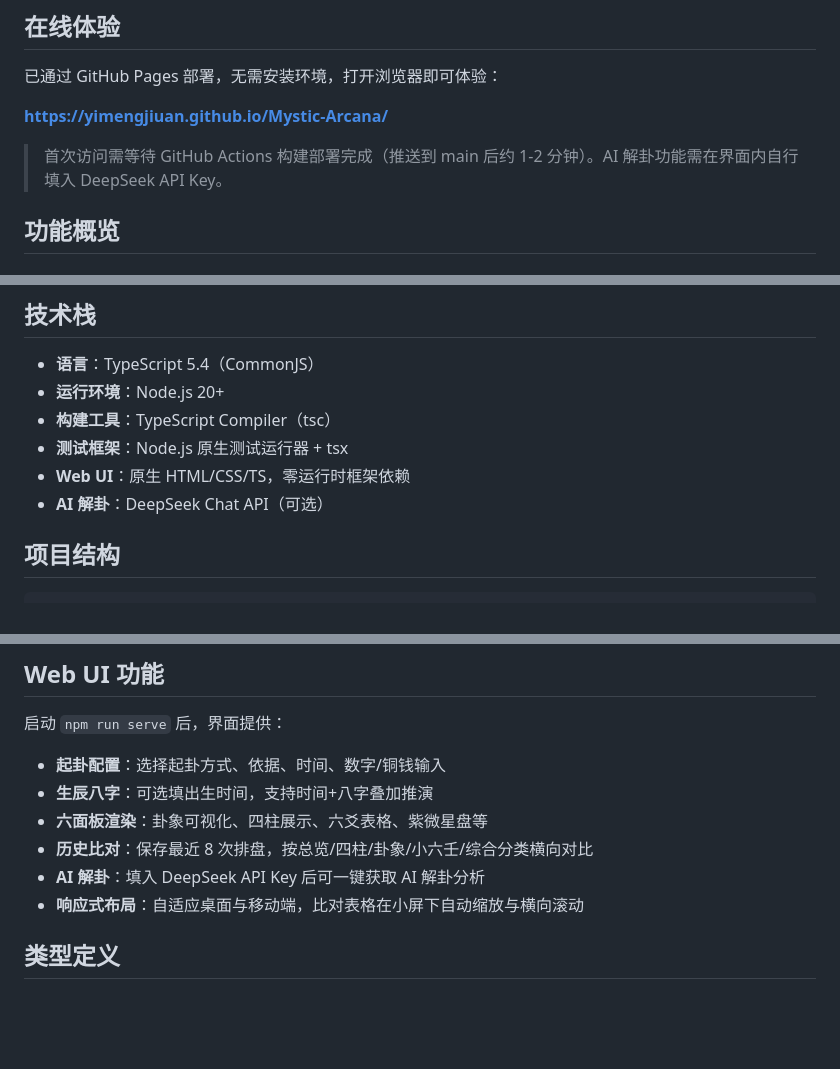
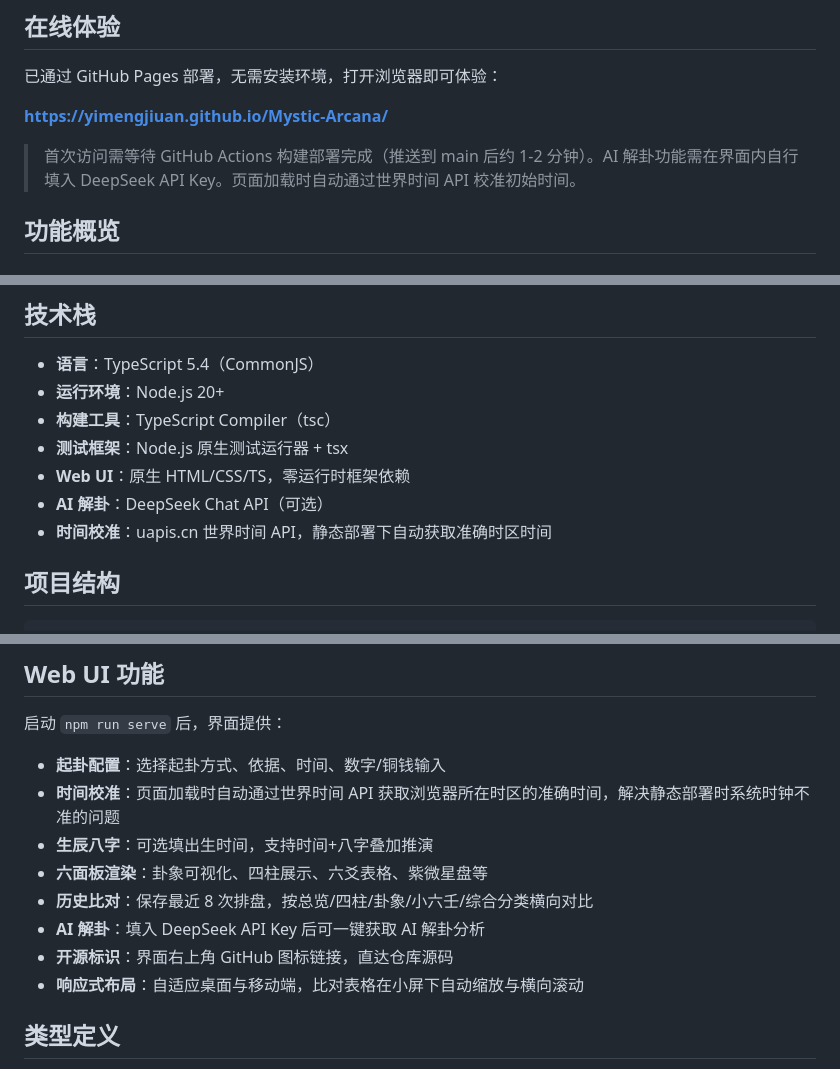
Before and after one commit to yimengjiuan/Mystic-Arcana, a Markdown page: README.md, 3 parts joined by grey strips. Drawn GitHub-style; blank space fills up the shorter version.

Commit message:
更新项目信息：README补充世界时间API校准与GitHub开源标识功能说明

```diff
--- a/README.md
+++ b/README.md
@@ -15,7 +15,7 @@
 
 **[https://yimengjiuan.github.io/Mystic-Arcana/](https://yimengjiuan.github.io/Mystic-Arcana/)**
 
-> 首次访问需等待 GitHub Actions 构建部署完成（推送到 main 后约 1-2 分钟）。AI 解卦功能需在界面内自行填入 DeepSeek API Key。
+> 首次访问需等待 GitHub Actions 构建部署完成（推送到 main 后约 1-2 分钟）。AI 解卦功能需在界面内自行填入 DeepSeek API Key。页面加载时自动通过世界时间 API 校准初始时间。
 
 ## 功能概览
 
@@ -66,6 +66,7 @@
 - **测试框架**：Node.js 原生测试运行器 + tsx
 - **Web UI**：原生 HTML/CSS/TS，零运行时框架依赖
 - **AI 解卦**：DeepSeek Chat API（可选）
+- **时间校准**：uapis.cn 世界时间 API，静态部署下自动获取准确时区时间
 
 ## 项目结构
 
@@ -231,10 +232,12 @@ fullPaipan(input, 'zaobi', [], 42);
 启动 `npm run serve` 后，界面提供：
 
 - **起卦配置**：选择起卦方式、依据、时间、数字/铜钱输入
+- **时间校准**：页面加载时自动通过世界时间 API 获取浏览器所在时区的准确时间，解决静态部署时系统时钟不准的问题
 - **生辰八字**：可选填出生时间，支持时间+八字叠加推演
 - **六面板渲染**：卦象可视化、四柱展示、六爻表格、紫微星盘等
 - **历史比对**：保存最近 8 次排盘，按总览/四柱/卦象/小六壬/综合分类横向对比
 - **AI 解卦**：填入 DeepSeek API Key 后可一键获取 AI 解卦分析
+- **开源标识**：界面右上角 GitHub 图标链接，直达仓库源码
 - **响应式布局**：自适应桌面与移动端，比对表格在小屏下自动缩放与横向滚动
 
 ## 类型定义
```
